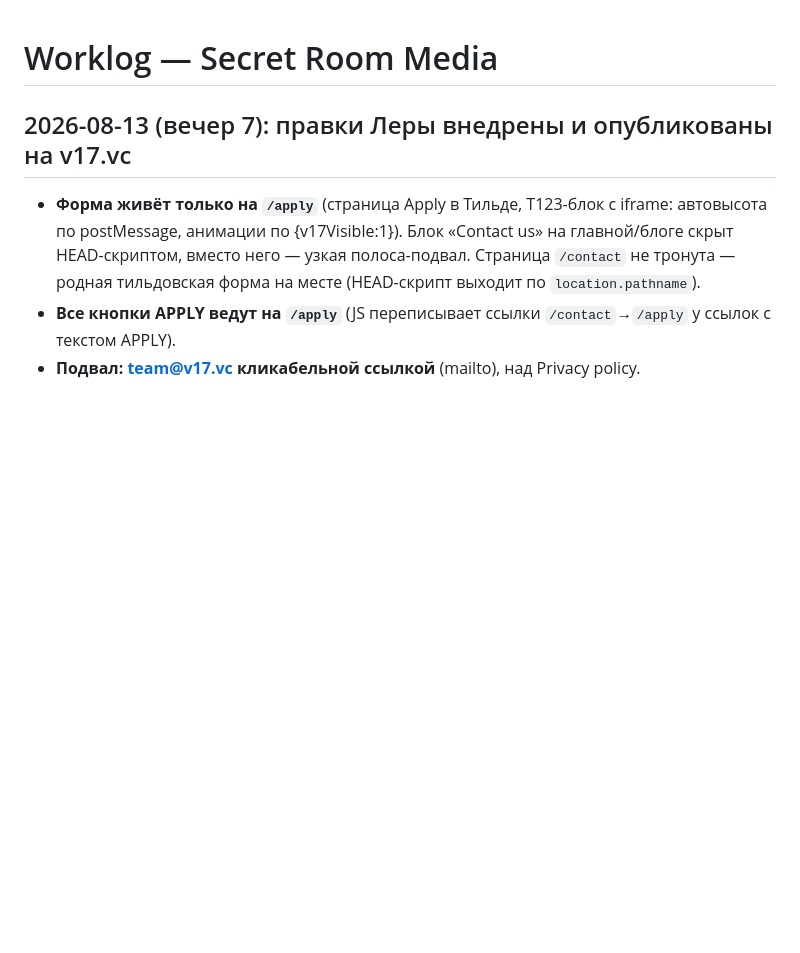
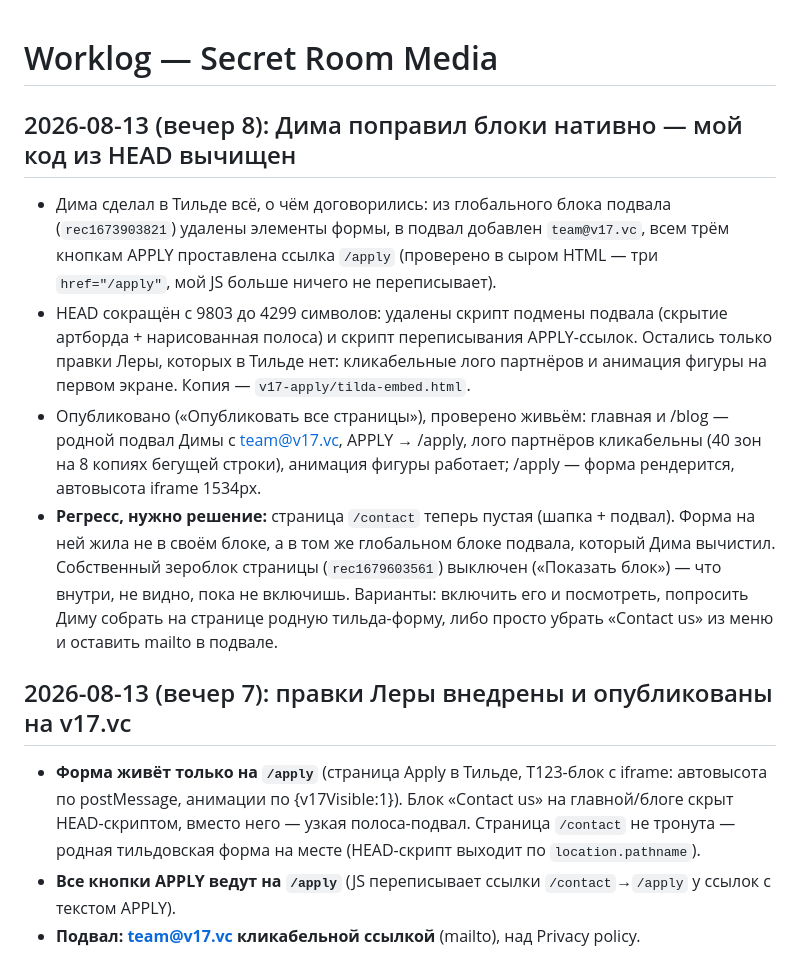
Before and after one commit to Elenavsemogu/secretroom-media, a Markdown page: _worklog.md, the part around the change. GitHub-like rendering; blank space fills up the shorter version.

Commit message:
Worklog: HEAD вычищен после нативных правок Димы; /contact остался пустым
Co-authored-by: Cursor <cursoragent@cursor.com>

```diff
--- a/_worklog.md
+++ b/_worklog.md
@@ -1,4 +1,10 @@
 # Worklog — Secret Room Media
+
+## 2026-08-13 (вечер 8): Дима поправил блоки нативно — мой код из HEAD вычищен
+- Дима сделал в Тильде всё, о чём договорились: из глобального блока подвала (`rec1673903821`) удалены элементы формы, в подвал добавлен `team@v17.vc`, всем трём кнопкам APPLY проставлена ссылка `/apply` (проверено в сыром HTML — три `href="/apply"`, мой JS больше ничего не переписывает).
+- HEAD сокращён с 9803 до 4299 символов: удалены скрипт подмены подвала (скрытие артборда + нарисованная полоса) и скрипт переписывания APPLY-ссылок. Остались только правки Леры, которых в Тильде нет: кликабельные лого партнёров и анимация фигуры на первом экране. Копия — `v17-apply/tilda-embed.html`.
+- Опубликовано («Опубликовать все страницы»), проверено живьём: главная и /blog — родной подвал Димы с team@v17.vc, APPLY → /apply, лого партнёров кликабельны (40 зон на 8 копиях бегущей строки), анимация фигуры работает; /apply — форма рендерится, автовысота iframe 1534px.
+- **Регресс, нужно решение:** страница `/contact` теперь пустая (шапка + подвал). Форма на ней жила не в своём блоке, а в том же глобальном блоке подвала, который Дима вычистил. Собственный зероблок страницы (`rec1679603561`) выключен («Показать блок») — что внутри, не видно, пока не включишь. Варианты: включить его и посмотреть, попросить Диму собрать на странице родную тильда-форму, либо просто убрать «Contact us» из меню и оставить mailto в подвале.
 
 ## 2026-08-13 (вечер 7): правки Леры внедрены и опубликованы на v17.vc
 - **Форма живёт только на `/apply`** (страница Apply в Тильде, T123-блок с iframe: автовысота по postMessage, анимации по {v17Visible:1}). Блок «Contact us» на главной/блоге скрыт HEAD-скриптом, вместо него — узкая полоса-подвал. Страница `/contact` не тронута — родная тильдовская форма на месте (HEAD-скрипт выходит по `location.pathname`).
```
